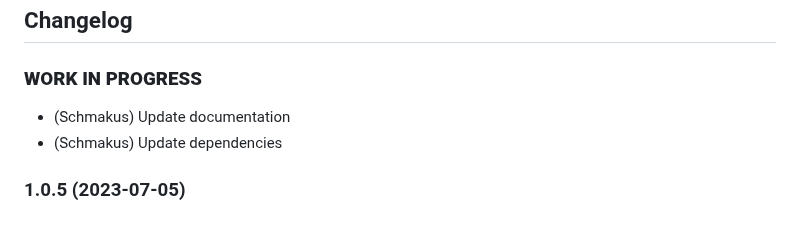
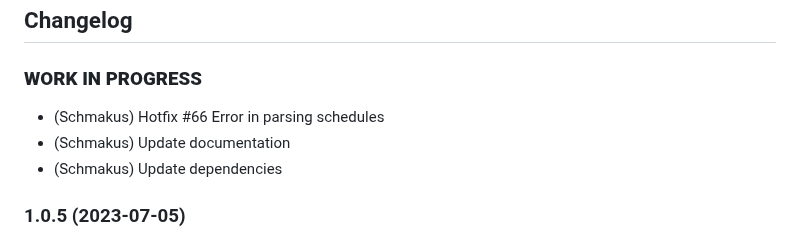
Before and after one commit to iobroker-community-adapters/ioBroker.doorbird, a Markdown page: README.md, the part around the change. Drawn GitHub-style.

```diff
--- a/README.md
+++ b/README.md
@@ -112,6 +112,7 @@ onFile("doorbird.0", "TakeSnapshot_1.jpg", false, function (id, fileName, size,
 
 ### **WORK IN PROGRESS**
 
+-   (Schmakus) Hotfix #66 Error in parsing schedules
 -   (Schmakus) Update documentation
 -   (Schmakus) Update dependencies
 
```
